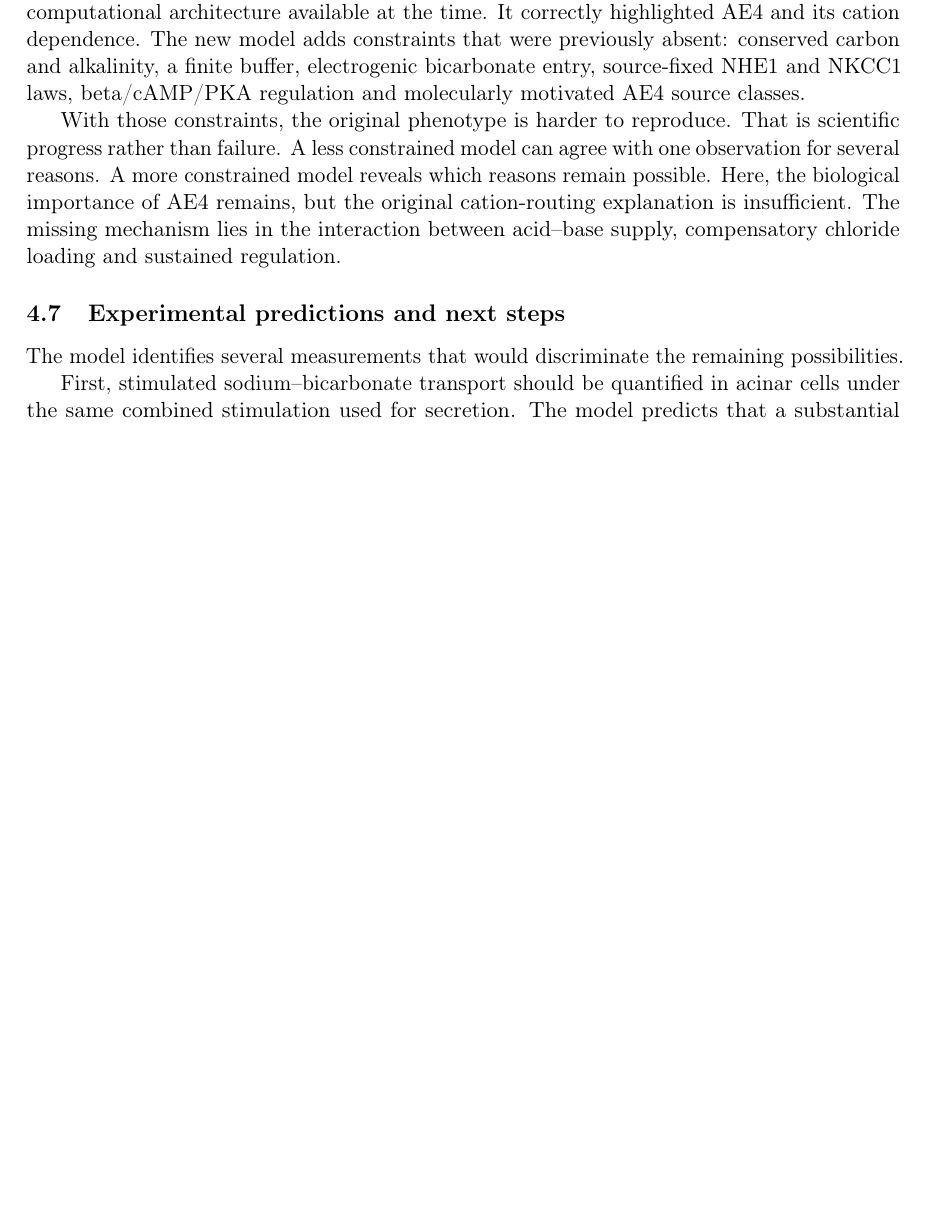
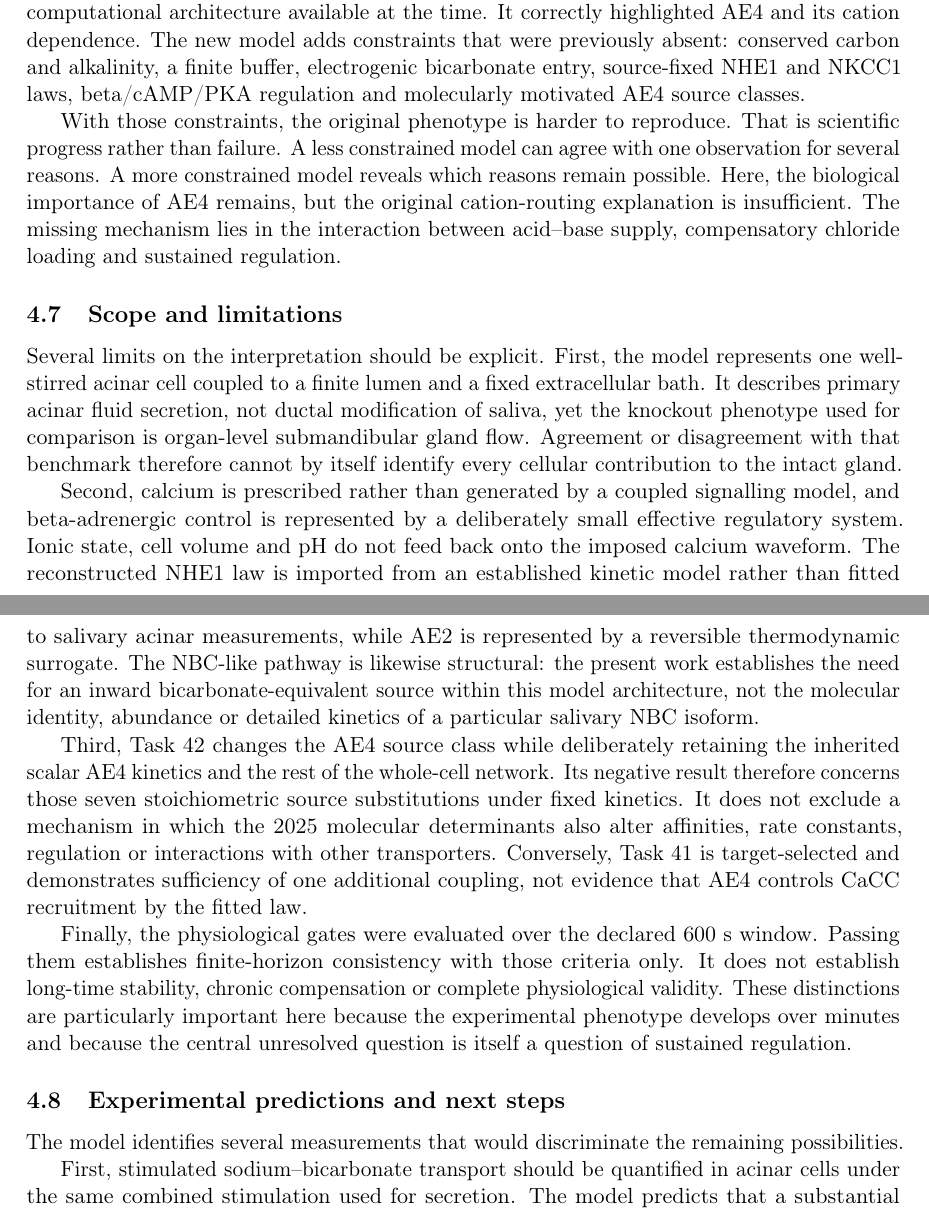
Before and after one commit to esig626/ae4-salivary-transport-control, a LaTeX paper (manuscript/main.tex, which reads manuscript/discussion.tex): part of page 14 of 23 before the commit and two parts of pages 14 and 15 of 23 after it, the two joined at a grey line, cut so that both start at the same text, the shorter picture padded with empty space. Compiled offline with pdfLaTeX.

Commit message:
Add experimental constraints and scope limitations

```diff
--- a/manuscript/discussion.tex
+++ b/manuscript/discussion.tex
@@ -50,6 +52,16 @@ Other failures remain. The model does not reproduce higher intracellular sodium
 The present work is best understood as a reassessment of the original explanation, not a repudiation of the original paper. The 2018 model was built with the information and computational architecture available at the time. It correctly highlighted AE4 and its cation dependence. The new model adds constraints that were previously absent: conserved carbon and alkalinity, a finite buffer, electrogenic bicarbonate entry, source-fixed NHE1 and NKCC1 laws, beta/cAMP/PKA regulation and molecularly motivated AE4 source classes.
 
 With those constraints, the original phenotype is harder to reproduce. That is scientific progress rather than failure. A less constrained model can agree with one observation for several reasons. A more constrained model reveals which reasons remain possible. Here, the biological importance of AE4 remains, but the original cation-routing explanation is insufficient. The missing mechanism lies in the interaction between acid--base supply, compensatory chloride loading and sustained regulation.
+
+\subsection{Scope and limitations}
+
+Several limits on the interpretation should be explicit. First, the model represents one well-stirred acinar cell coupled to a finite lumen and a fixed extracellular bath. It describes primary acinar fluid secretion, not ductal modification of saliva, yet the knockout phenotype used for comparison is organ-level submandibular gland flow. Agreement or disagreement with that benchmark therefore cannot by itself identify every cellular contribution to the intact gland.
+
+Second, calcium is prescribed rather than generated by a coupled signalling model, and beta-adrenergic control is represented by a deliberately small effective regulatory system. Ionic state, cell volume and pH do not feed back onto the imposed calcium waveform. The reconstructed NHE1 law is imported from an established kinetic model rather than fitted to salivary acinar measurements, while AE2 is represented by a reversible thermodynamic surrogate. The NBC-like pathway is likewise structural: the present work establishes the need for an inward bicarbonate-equivalent source within this model architecture, not the molecular identity, abundance or detailed kinetics of a particular salivary NBC isoform.
+
+Third, Task 42 changes the AE4 source class while deliberately retaining the inherited scalar AE4 kinetics and the rest of the whole-cell network. Its negative result therefore concerns those seven stoichiometric source substitutions under fixed kinetics. It does not exclude a mechanism in which the 2025 molecular determinants also alter affinities, rate constants, regulation or interactions with other transporters. Conversely, Task 41 is target-selected and demonstrates sufficiency of one additional coupling, not evidence that AE4 controls CaCC recruitment by the fitted law.
+
+Finally, the physiological gates were evaluated over the declared 600 s window. Passing them establishes finite-horizon consistency with those criteria only. It does not establish long-time stability, chronic compensation or complete physiological validity. These distinctions are particularly important here because the experimental phenotype develops over minutes and because the central unresolved question is itself a question of sustained regulation.
 
 \subsection{Experimental predictions and next steps}
 
```
Also changed, not shown: manuscript/discussion.tex (2 more changed lines).
